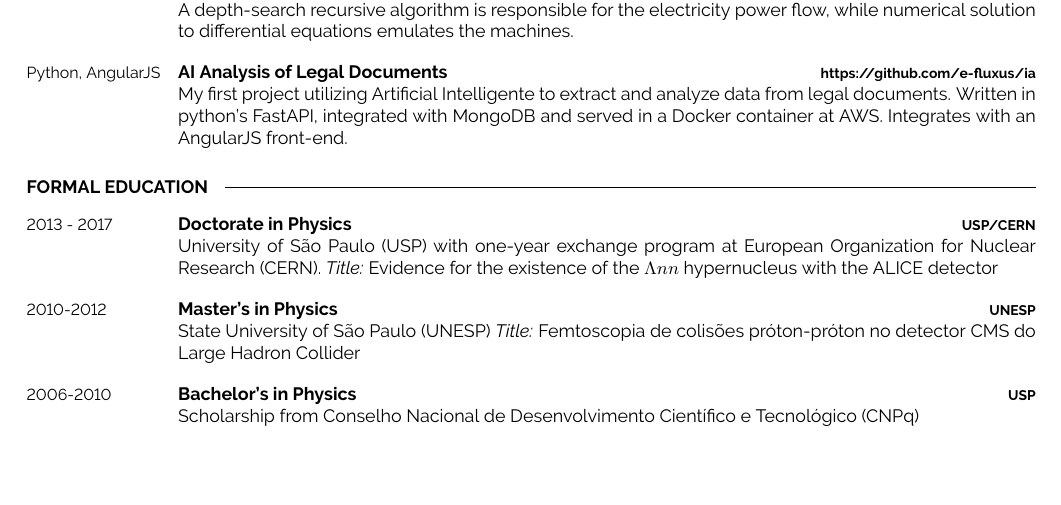
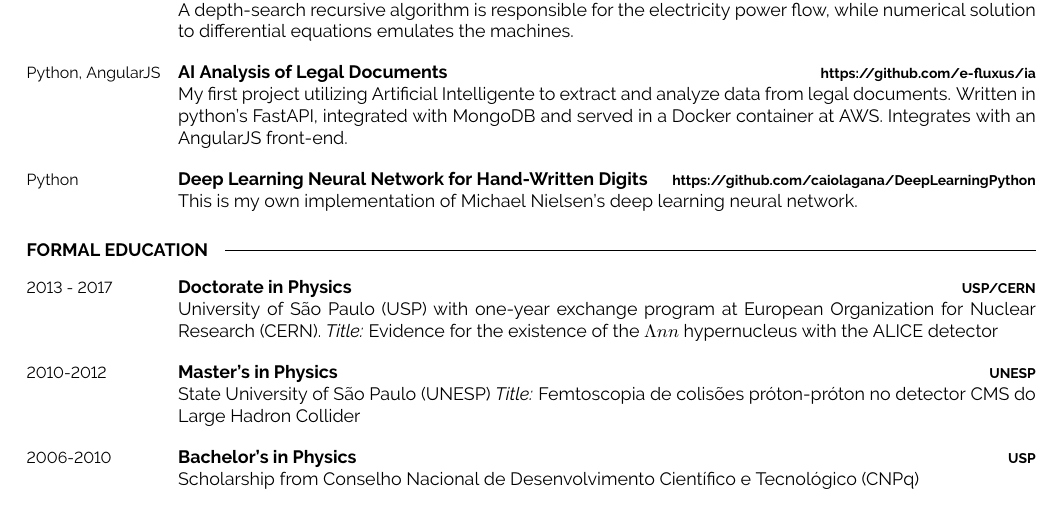
Before and after one commit to caiolagana/cvlatex, a LaTeX CV (cv.tex): part of page 1 of 2, cut so that both start at the same text, the shorter picture padded with empty space. Compiled offline with pdfLaTeX.

Commit message:
deeplearning project

```diff
--- a/cv.tex
+++ b/cv.tex
@@ -121,6 +121,11 @@
 		{AI Analysis of Legal Documents}
 		{https://github.com/e-fluxus/ia}
 		{My first project utilizing Artificial Intelligente to extract and analyze data from legal documents. Written in python's FastAPI, integrated with MongoDB and served in a Docker container at AWS. Integrates with an AngularJS front-end.}
+		\entry
+		{Python}
+		{Deep Learning Neural Network for Hand-Written Digits}
+		{https://github.com/caiolagana/DeepLearningPython}
+		{This is my own implementation of Michael Nielsen's deep learning neural network.}
 \end{entrylist}
 
 %----------------------------------------------------------------------------------------
```
Also changed, not shown: cv.pdf, 1 other file.
